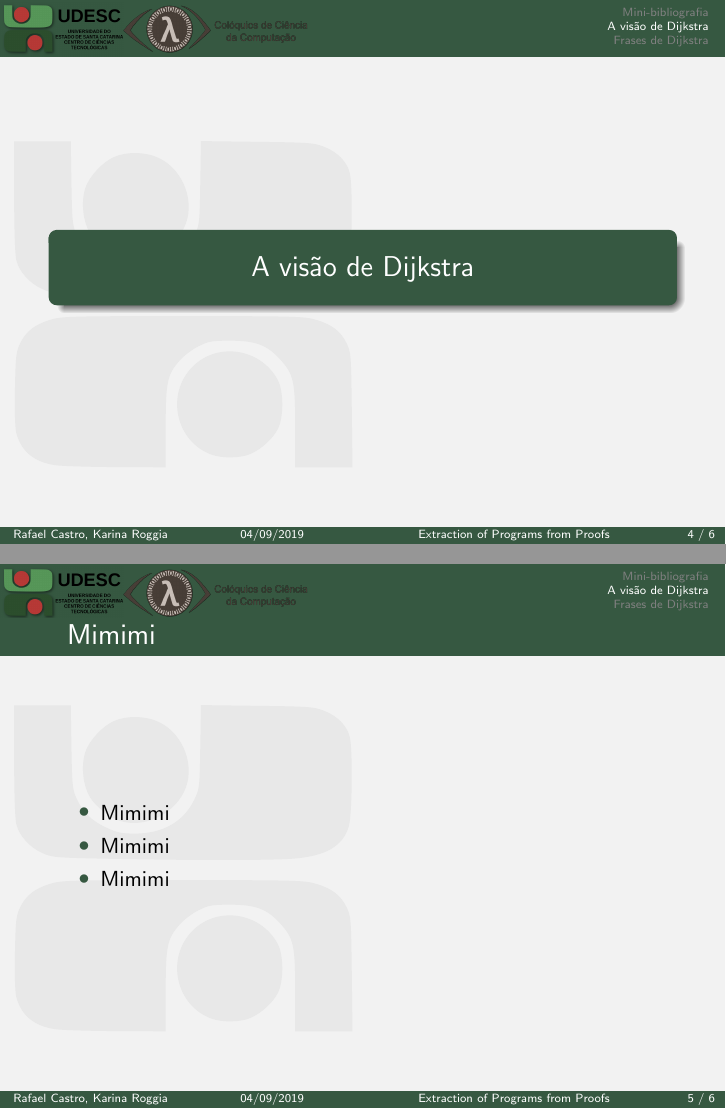
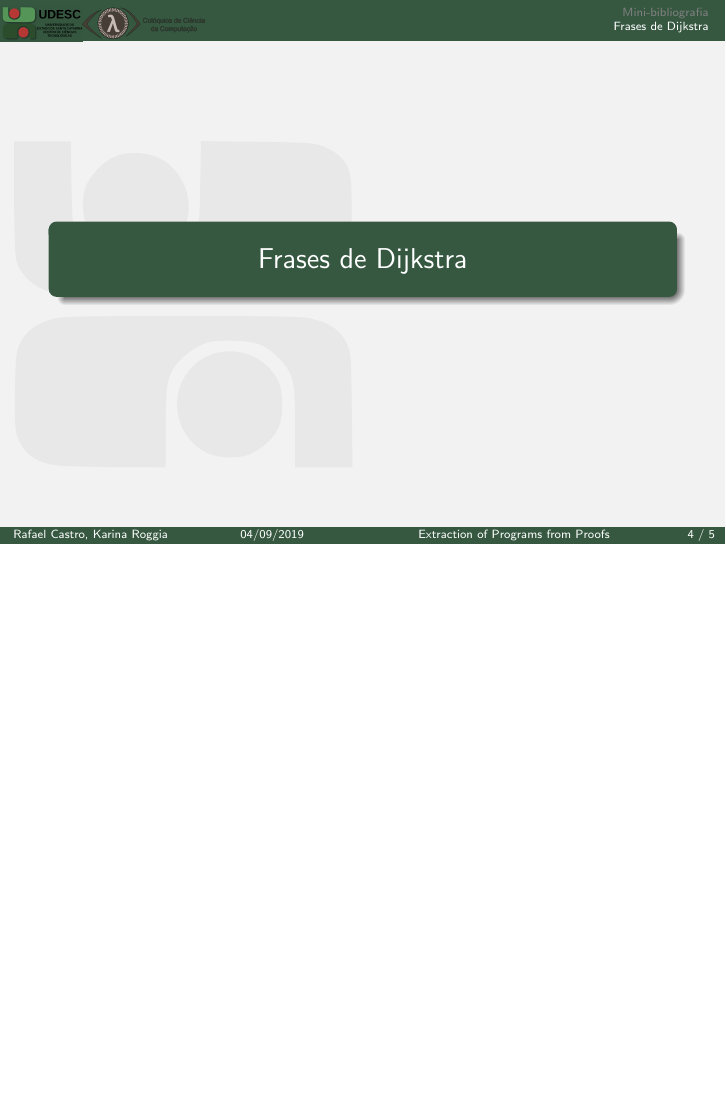
Before and after one commit to rafaelcgs10/Latex-Beamer-UDESC, LaTeX slides (main.tex): pages 6 and 7 of 9 before the commit and page 6 of 7 after it, the two joined at a grey line, the shorter picture padded with empty space. Compiled offline with pdfLaTeX; the source files are stored in an older character set and shown here as Unicode.

Commit message:
remove dummy section

```diff
--- a/main.tex
+++ b/main.tex
@@ -90,17 +90,6 @@
     \end{enumerate}
 \end{frame}
 
-\section{A visão de Dijkstra}
-
-\begin{frame}
-\frametitle{Mimimi}
-\begin{itemize}
-    \item Mimimi
-    \item Mimimi
-    \item Mimimi
-\end{itemize}
-\end{frame}
-
 \section{Frases de Dijkstra}
 
 \begin{frame}
```
Also changed, not shown: main.pdf.
